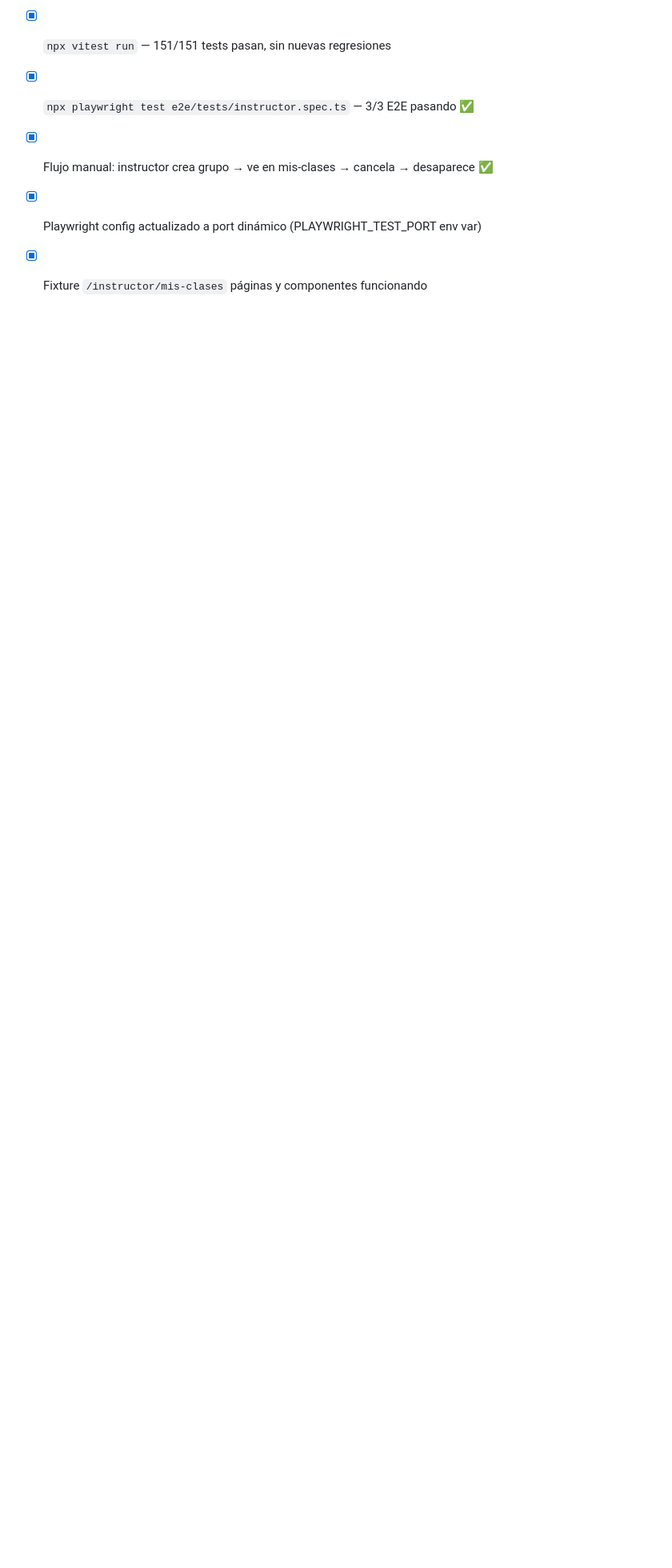
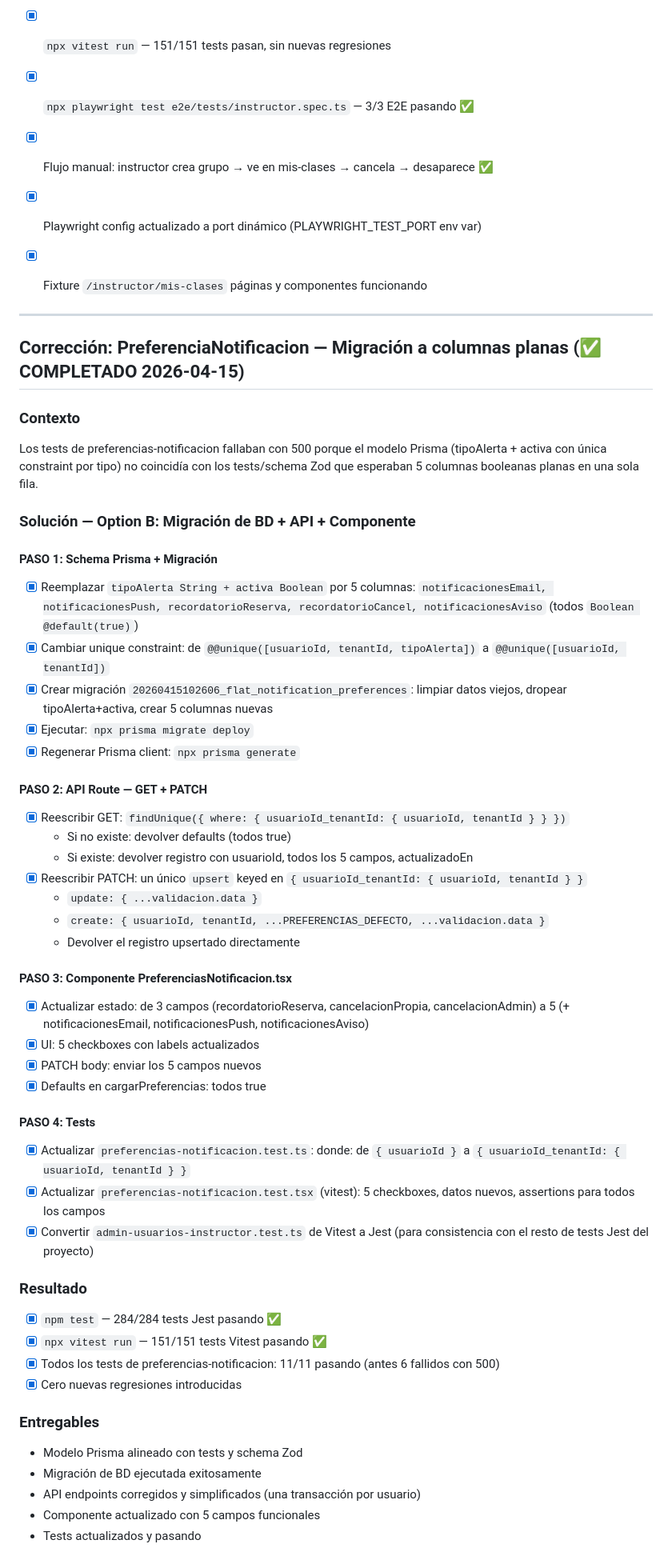
Before and after one commit to antoniocl430/reserva-instalaciones, a Markdown page: tasks/todo.md, the part around the change. Shown at 80% size. Drawn GitHub-style; blank space fills up the shorter version.

Commit message:
docs: documentar corrección PreferenciaNotificacion en tasks/todo.md

```diff
--- a/tasks/todo.md
+++ b/tasks/todo.md
@@ -1183,3 +1183,53 @@ Tareas:
 - [x] Flujo manual: instructor crea grupo → ve en mis-clases → cancela → desaparece ✅
 - [x] Playwright config actualizado a port dinámico (PLAYWRIGHT_TEST_PORT env var)
 - [x] Fixture `/instructor/mis-clases` páginas y componentes funcionando
+
+
+---
+
+## Corrección: PreferenciaNotificacion — Migración a columnas planas (✅ COMPLETADO 2026-04-15)
+
+### Contexto
+Los tests de preferencias-notificacion fallaban con 500 porque el modelo Prisma (tipoAlerta + activa con única constraint por tipo) no coincidía con los tests/schema Zod que esperaban 5 columnas booleanas planas en una sola fila.
+
+### Solución — Option B: Migración de BD + API + Componente
+
+#### PASO 1: Schema Prisma + Migración
+- [x] Reemplazar `tipoAlerta String + activa Boolean` por 5 columnas: `notificacionesEmail, notificacionesPush, recordatorioReserva, recordatorioCancel, notificacionesAviso` (todos `Boolean @default(true)`)
+- [x] Cambiar unique constraint: de `@@unique([usuarioId, tenantId, tipoAlerta])` a `@@unique([usuarioId, tenantId])`
+- [x] Crear migración `20260415102606_flat_notification_preferences`: limpiar datos viejos, dropear tipoAlerta+activa, crear 5 columnas nuevas
+- [x] Ejecutar: `npx prisma migrate deploy`
+- [x] Regenerar Prisma client: `npx prisma generate`
+
+#### PASO 2: API Route — GET + PATCH
+- [x] Reescribir GET: `findUnique({ where: { usuarioId_tenantId: { usuarioId, tenantId } } })`
+  - Si no existe: devolver defaults (todos true)
+  - Si existe: devolver registro con usuarioId, todos los 5 campos, actualizadoEn
+- [x] Reescribir PATCH: un único `upsert` keyed en `{ usuarioId_tenantId: { usuarioId, tenantId } }`
+  - `update: { ...validacion.data }`
+  - `create: { usuarioId, tenantId, ...PREFERENCIAS_DEFECTO, ...validacion.data }`
+  - Devolver el registro upsertado directamente
+
+#### PASO 3: Componente PreferenciasNotificacion.tsx
+- [x] Actualizar estado: de 3 campos (recordatorioReserva, cancelacionPropia, cancelacionAdmin) a 5 (+ notificacionesEmail, notificacionesPush, notificacionesAviso)
+- [x] UI: 5 checkboxes con labels actualizados
+- [x] PATCH body: enviar los 5 campos nuevos
+- [x] Defaults en cargarPreferencias: todos true
+
+#### PASO 4: Tests
+- [x] Actualizar `preferencias-notificacion.test.ts`: donde: de `{ usuarioId }` a `{ usuarioId_tenantId: { usuarioId, tenantId } }`
+- [x] Actualizar `preferencias-notificacion.test.tsx` (vitest): 5 checkboxes, datos nuevos, assertions para todos los campos
+- [x] Convertir `admin-usuarios-instructor.test.ts` de Vitest a Jest (para consistencia con el resto de tests Jest del proyecto)
+
+### Resultado
+- [x] `npm test` — 284/284 tests Jest pasando ✅
+- [x] `npx vitest run` — 151/151 tests Vitest pasando ✅
+- [x] Todos los tests de preferencias-notificacion: 11/11 pasando (antes 6 fallidos con 500)
+- [x] Cero nuevas regresiones introducidas
+
+### Entregables
+- Modelo Prisma alineado con tests y schema Zod
+- Migración de BD ejecutada exitosamente
+- API endpoints corregidos y simplificados (una transacción por usuario)
+- Componente actualizado con 5 campos funcionales
+- Tests actualizados y pasando
```
